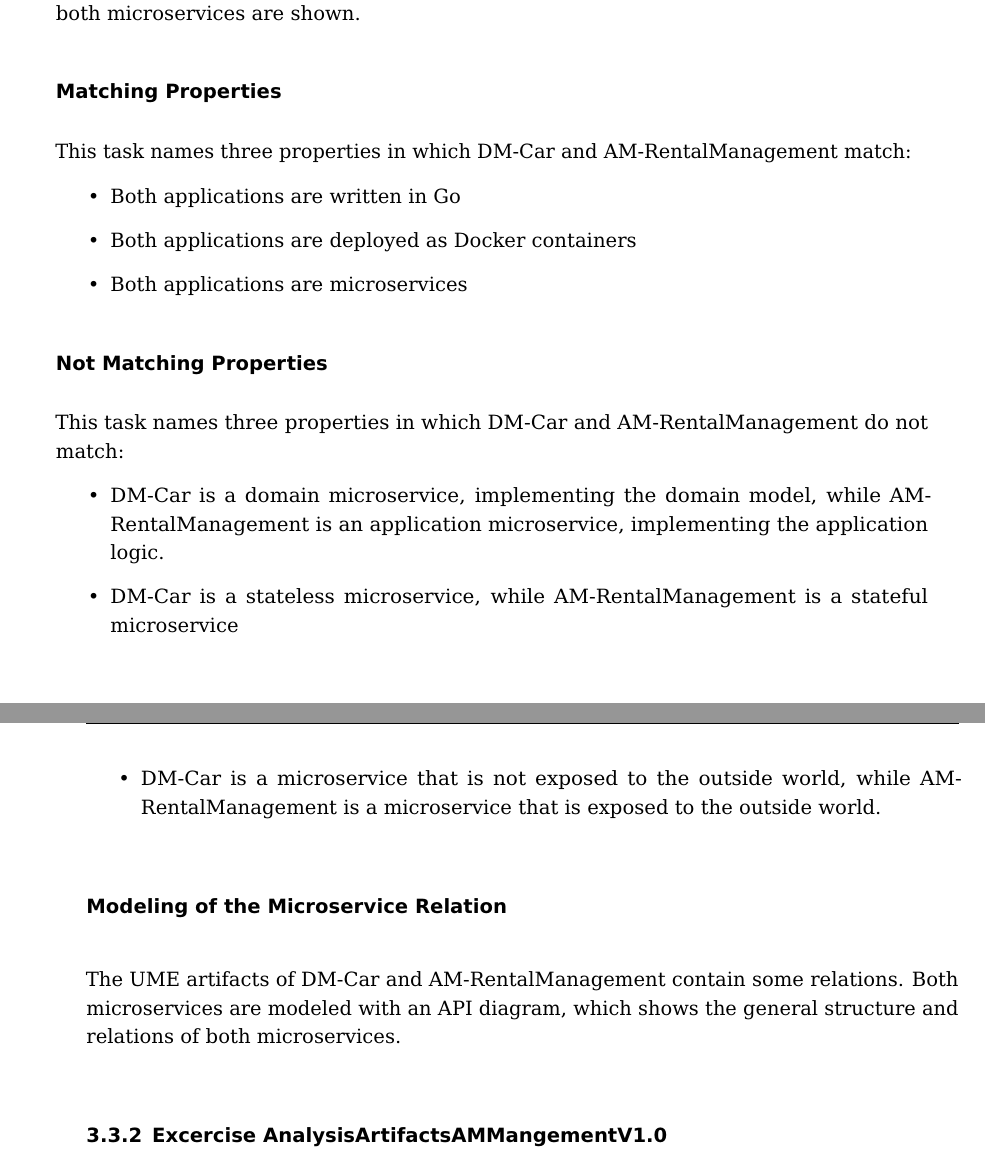
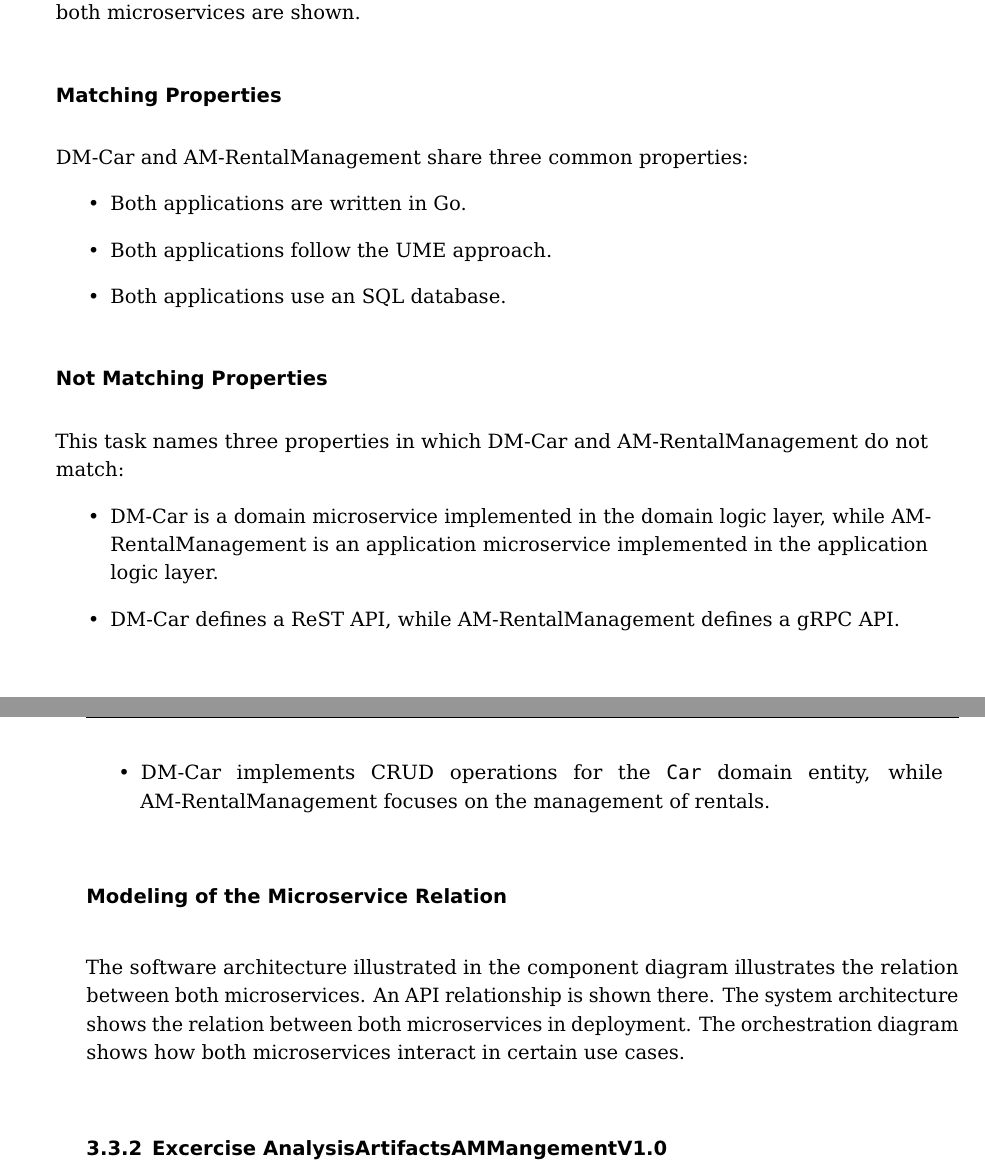
Before and after one commit to FelixWeik/m2go1_weik, a LaTeX thesis (m2go1_weik.tex, which reads chapters/3_ms_tasks/3_application_carrentalapp/0_introduction.tex): two parts of pages 85 and 86 of 113, joined at a grey line, cut so that both start at the same text. Compiled offline with pdfLaTeX.

Commit message:
introduction zu part 3 überarbeitet

```diff
--- a/chapters/3_ms_tasks/3_application_carrentalapp/0_introduction.tex
+++ b/chapters/3_ms_tasks/3_application_carrentalapp/0_introduction.tex
@@ -5,20 +5,22 @@ Then, the task names three properties in which both microservices do not match.
 Finally, the UME artifacts containing relations between both microservices are shown.
 
 \subsubsection*{Matching Properties}
-This task names three properties in which DM-Car and AM-RentalManagement match:
+DM-Car and AM-RentalManagement share three common properties:
 \begin{itemize}
-    \item Both applications are written in Go
-    \item Both applications are deployed as Docker containers
-    \item Both applications are microservices
+    \item Both applications are written in Go.
+    \item Both applications follow the UME approach.
+    \item Both applications use an SQL database.
 \end{itemize}
 \subsubsection*{Not Matching Properties}
 This task names three properties in which DM-Car and AM-RentalManagement do not match:
 \begin{itemize}
-    \item DM-Car is a domain microservice, implementing the domain model, while AM-RentalManagement is an application microservice, implementing the application logic.
-    \item DM-Car is a stateless microservice, while AM-RentalManagement is a stateful microservice %TODO ist das so?
-    \item DM-Car is a microservice that is not exposed to the outside world, while AM-RentalManagement is a microservice that is exposed to the outside world.
+    \item DM-Car is a domain microservice implemented in the domain logic layer, while AM-RentalManagement is an application microservice implemented in the application logic layer.
+    \item DM-Car defines a ReST API, while AM-RentalManagement defines a gRPC API.
+    \item DM-Car implements CRUD operations for the \texttt{Car} domain entity, while \hfill \linebreak AM-RentalManagement focuses on the management of rentals.
 \end{itemize}
 
 \subsubsection*{Modeling of the Microservice Relation}
-The UME artifacts of DM-Car and AM-RentalManagement contain some relations.
-Both microservices are modeled with an API diagram, which shows the general structure and relations of both microservices.
+The software architecture illustrated in the component diagram illustrates the relation between both microservices.
+An API relationship is shown there.
+The system architecture shows the relation between both microservices in deployment.
+The orchestration diagram shows how both microservices interact in certain use cases.
```
